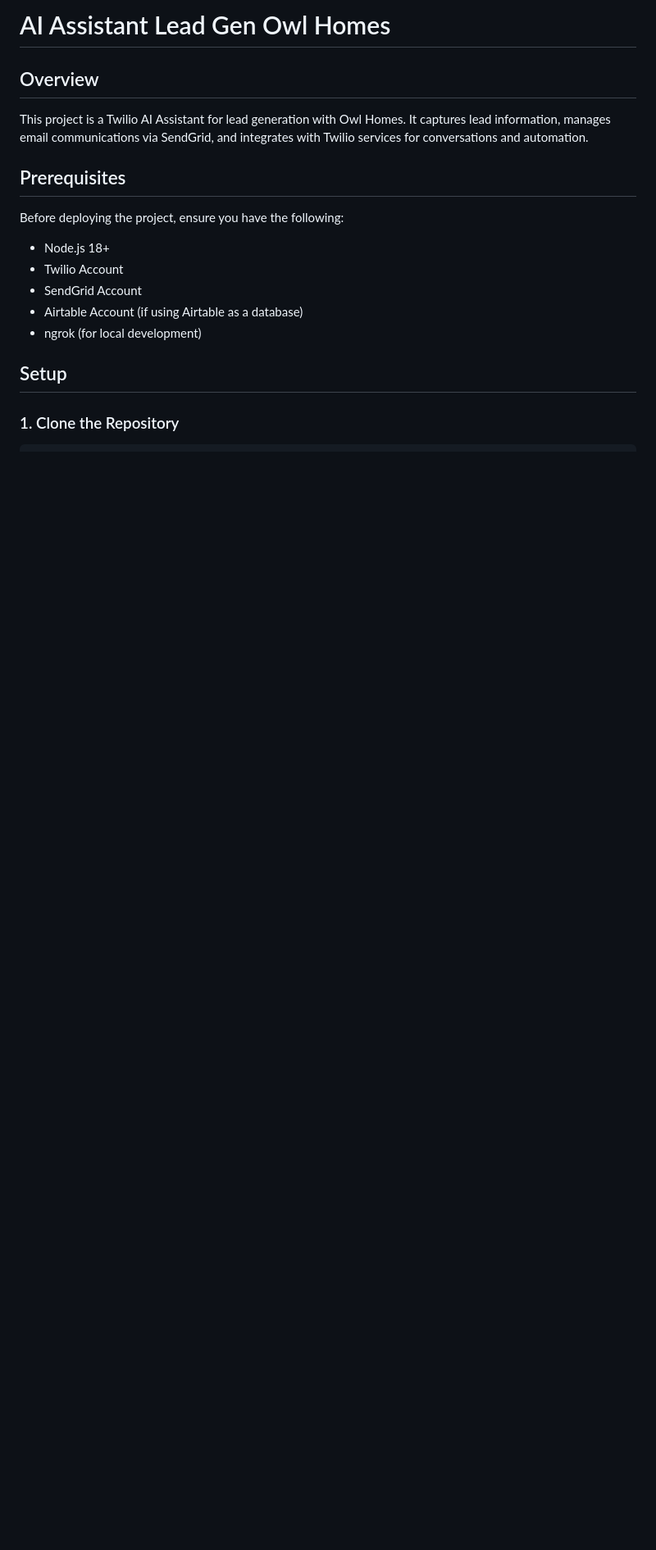
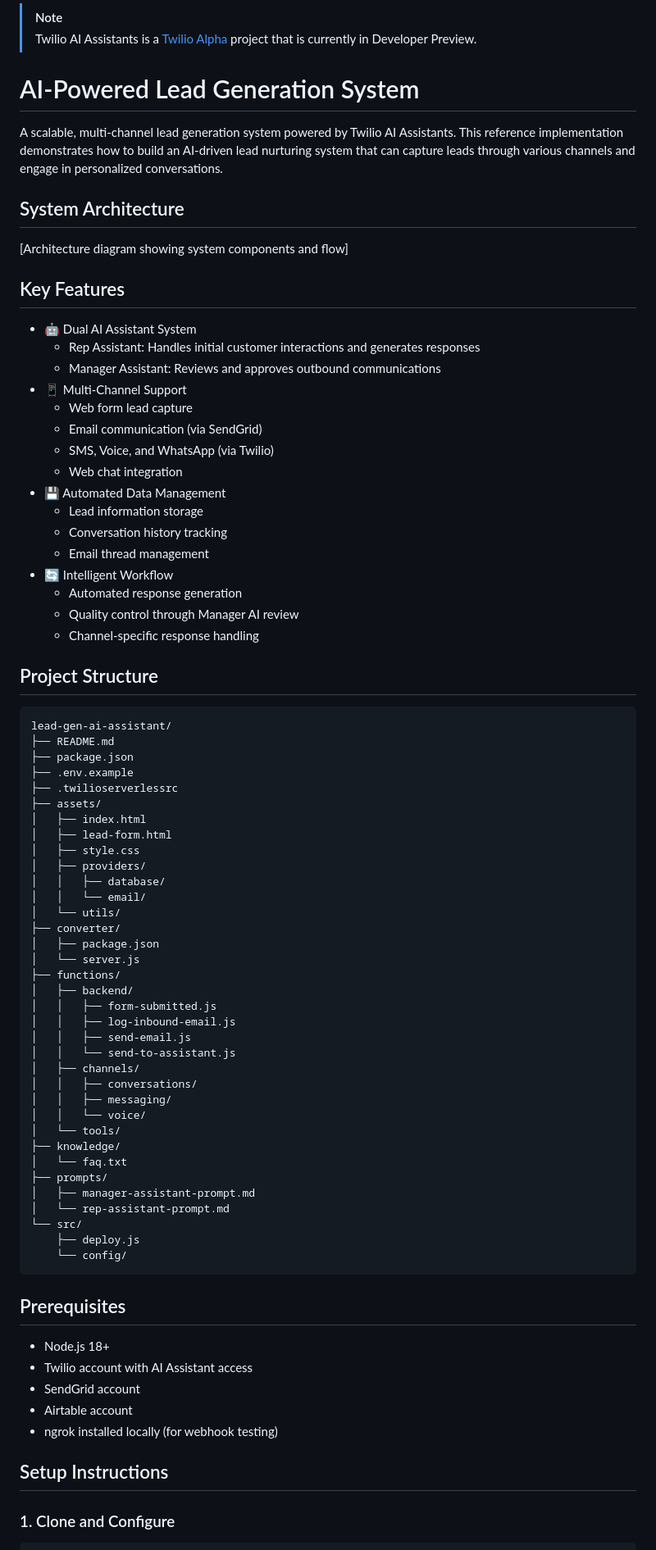
Before and after one commit to dsmwong/ai-assistant-lead-gen-owl-homes, a Markdown page: README.md, the part around one of its changes. Shown at 82% size. Rendered like a GitHub page; blank space fills up the shorter version.

````diff
--- a/README.md
+++ b/README.md
@@ -1,16 +1,82 @@
-# AI Assistant Lead Gen Owl Homes
+> [!NOTE]
+> Twilio AI Assistants is a [Twilio Alpha](https://twilioalpha.com) project that is currently in Developer Preview.
 
-## Overview
-This project is a Twilio AI Assistant for lead generation with Owl Homes. It captures lead information, manages email communications via SendGrid, and integrates with Twilio services for conversations and automation.
+# AI-Powered Lead Generation System
+
+A scalable, multi-channel lead generation system powered by Twilio AI Assistants. This reference implementation demonstrates how to build an AI-driven lead nurturing system that can capture leads through various channels and engage in personalized conversations.
+
+## System Architecture
+[Architecture diagram showing system components and flow]
+
+## Key Features
+
+- 🤖 Dual AI Assistant System
+  - Rep Assistant: Handles initial customer interactions and generates responses
+  - Manager Assistant: Reviews and approves outbound communications
+- 📱 Multi-Channel Support
+  - Web form lead capture
+  - Email communication (via SendGrid)
+  - SMS, Voice, and WhatsApp (via Twilio)
+  - Web chat integration
+- 💾 Automated Data Management
+  - Lead information storage
+  - Conversation history tracking
+  - Email thread management
+- 🔄 Intelligent Workflow
+  - Automated response generation
+  - Quality control through Manager AI review
+  - Channel-specific response handling
+
+## Project Structure
+
+```
+lead-gen-ai-assistant/
+├── README.md
+├── package.json
+├── .env.example
+├── .twilioserverlessrc
+├── assets/
+│   ├── index.html
+│   ├── lead-form.html
+│   ├── style.css
+│   ├── providers/
+│   │   ├── database/
+│   │   └── email/
+│   └── utils/
+├── converter/
+│   ├── package.json
+│   └── server.js
+├── functions/
+│   ├── backend/
+│   │   ├── form-submitted.js
+│   │   ├── log-inbound-email.js
+│   │   ├── send-email.js
+│   │   └── send-to-assistant.js
+│   ├── channels/
+│   │   ├── conversations/
+│   │   ├── messaging/
+│   │   └── voice/
+│   └── tools/
+├── knowledge/
+│   └── faq.txt
+├── prompts/
+│   ├── manager-assistant-prompt.md
+│   └── rep-assistant-prompt.md
+└── src/
+    ├── deploy.js
+    └── config/
+```
 
 ## Prerequisites
-Before deploying the project, ensure you have the following:
+
 - Node.js 18+
-- Twilio Account
-- SendGrid Account
-- Airtable Account (if using Airtable as a database)
-- ngrok (for local development)
+- Twilio account with AI Assistant access
+- SendGrid account
+- Airtable account
+- ngrok installed locally (for webhook testing)
 
-## Setup
-### 1. Clone the Repository
+## Setup Instructions
+
+### 1. Clone and Configure
+
 ```bash
````
Also changed, not shown: other parts of README.md (+121 -116 lines).
